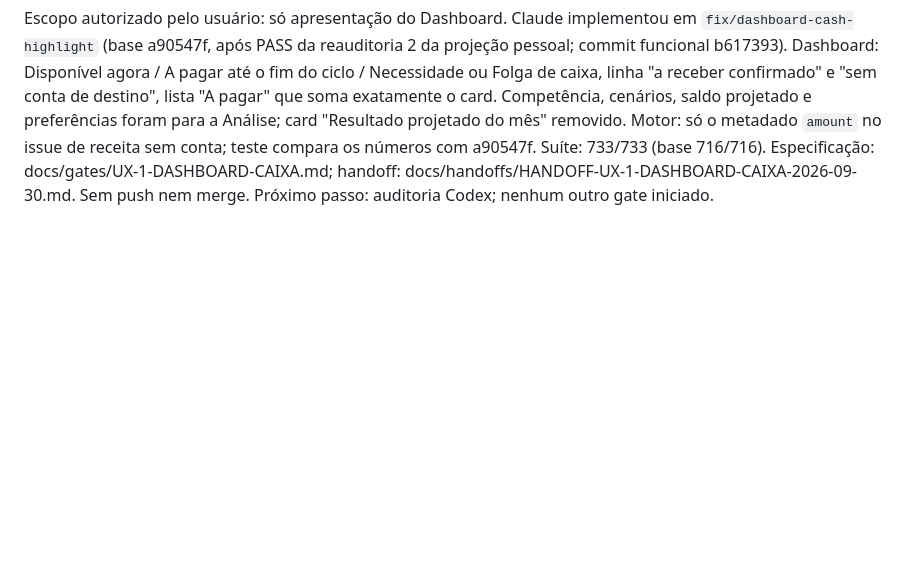
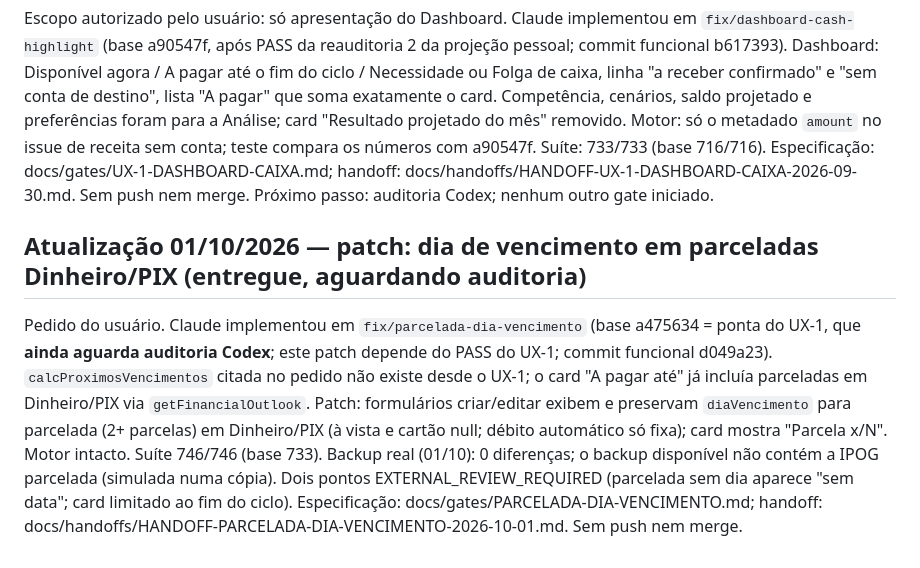
Before and after one commit to jowbryan-vp/finflow, a Markdown page: docs/PROGRESS.md, the part around the change. Drawn GitHub-style; blank space fills up the shorter version.

Commit message:
docs: handoff do patch de dia de vencimento em parceladas Dinheiro/PIX
Co-Authored-By: Claude Opus 5.5 <noreply@anthropic.com>

```diff
--- a/docs/PROGRESS.md
+++ b/docs/PROGRESS.md
@@ -33,3 +33,7 @@ Usuário autorizou publicação para retomar com Git/VS Code no trabalho. Entreg
 ## Atualização 30/09/2026 — Gate UX-1, Dashboard de caixa (entregue, aguardando auditoria)
 
 Escopo autorizado pelo usuário: só apresentação do Dashboard. Claude implementou em `fix/dashboard-cash-highlight` (base a90547f, após PASS da reauditoria 2 da projeção pessoal; commit funcional b617393). Dashboard: Disponível agora / A pagar até o fim do ciclo / Necessidade ou Folga de caixa, linha "a receber confirmado" e "sem conta de destino", lista "A pagar" que soma exatamente o card. Competência, cenários, saldo projetado e preferências foram para a Análise; card "Resultado projetado do mês" removido. Motor: só o metadado `amount` no issue de receita sem conta; teste compara os números com a90547f. Suíte: 733/733 (base 716/716). Especificação: docs/gates/UX-1-DASHBOARD-CAIXA.md; handoff: docs/handoffs/HANDOFF-UX-1-DASHBOARD-CAIXA-2026-09-30.md. Sem push nem merge. Próximo passo: auditoria Codex; nenhum outro gate iniciado.
+
+## Atualização 01/10/2026 — patch: dia de vencimento em parceladas Dinheiro/PIX (entregue, aguardando auditoria)
+
+Pedido do usuário. Claude implementou em `fix/parcelada-dia-vencimento` (base a475634 = ponta do UX-1, que **ainda aguarda auditoria Codex**; este patch depende do PASS do UX-1; commit funcional d049a23). `calcProximosVencimentos` citada no pedido não existe desde o UX-1; o card "A pagar até" já incluía parceladas em Dinheiro/PIX via `getFinancialOutlook`. Patch: formulários criar/editar exibem e preservam `diaVencimento` para parcelada (2+ parcelas) em Dinheiro/PIX (à vista e cartão null; débito automático só fixa); card mostra "Parcela x/N". Motor intacto. Suíte 746/746 (base 733). Backup real (01/10): 0 diferenças; o backup disponível não contém a IPOG parcelada (simulada numa cópia). Dois pontos EXTERNAL_REVIEW_REQUIRED (parcelada sem dia aparece "sem data"; card limitado ao fim do ciclo). Especificação: docs/gates/PARCELADA-DIA-VENCIMENTO.md; handoff: docs/handoffs/HANDOFF-PARCELADA-DIA-VENCIMENTO-2026-10-01.md. Sem push nem merge.
```
Also changed, not shown: docs/handoffs/HANDOFF-PARCELADA-DIA-VENCIMENTO-2026-10-01.md (added, +140 -0 lines).
